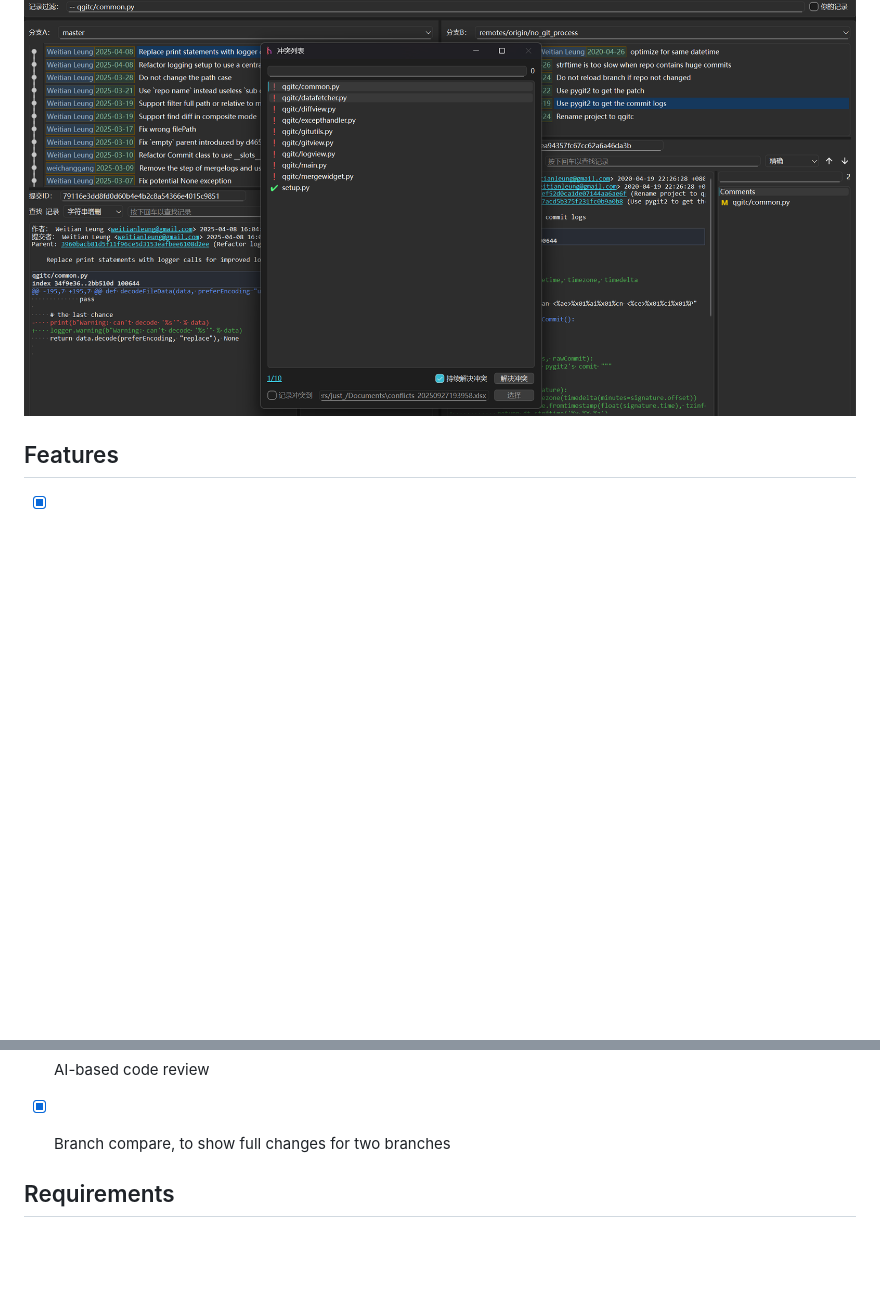
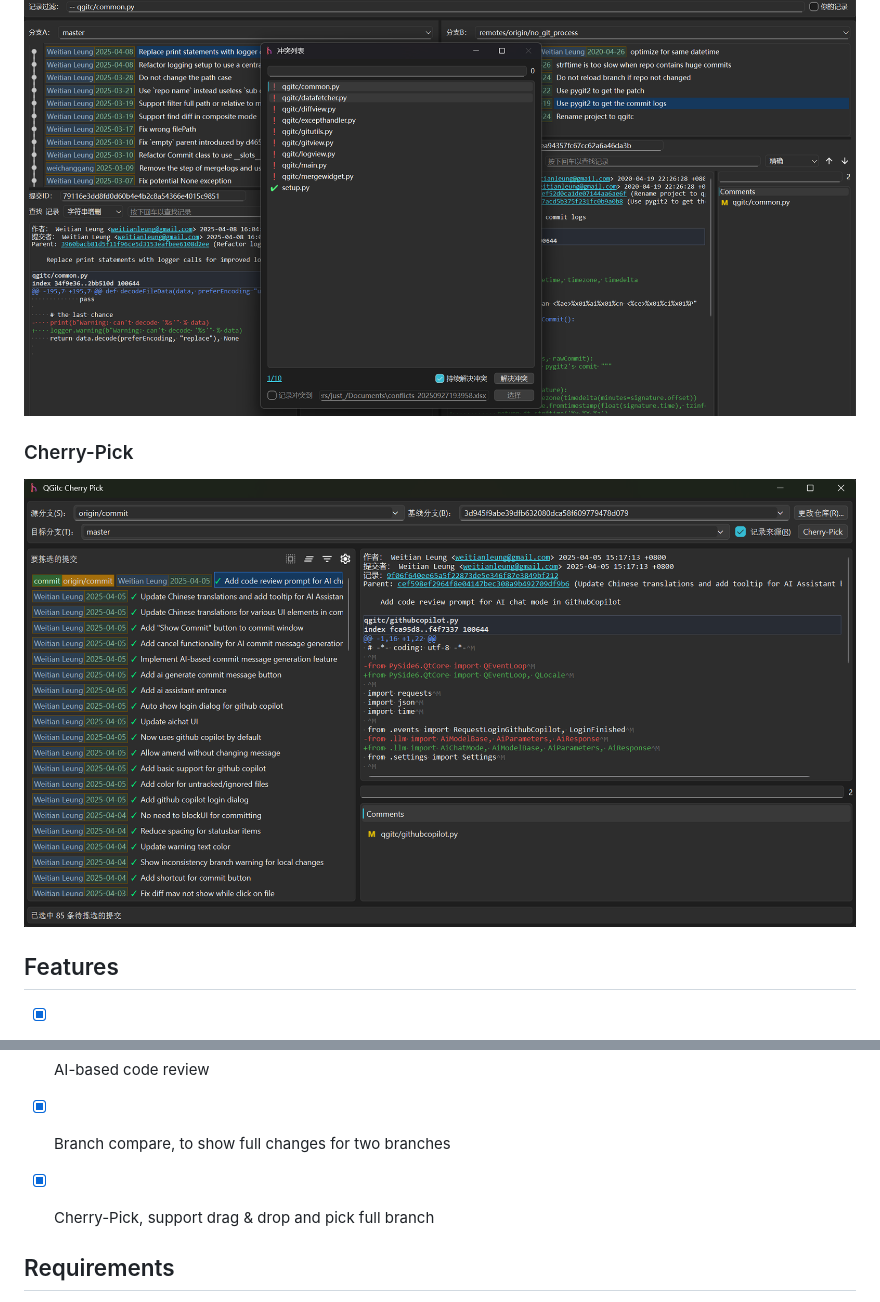
Before and after one commit to timxx/qgitc, a Markdown page: README.md, 2 parts joined by grey strips. Drawn GitHub-style; pictures changed too: screenshots/cherrypick.png (added); blank space fills up the shorter version.

Commit message:
Add cherry-pick feature screenshot and update README with cherry-pick details

```diff
--- a/README.md
+++ b/README.md
@@ -31,6 +31,9 @@ A cross-platform Git GUI tool designed to simplify commit history exploration, b
 ### Merge Tool
 ![Merge Tool](./screenshots/resolve.png)
 
+### Cherry-Pick
+![Cherry-Pick](./screenshots/cherrypick.png)
+
 ## Features
 
 - [x] Two branches view for easy comparing a conflict commit base on the file.
@@ -49,6 +52,7 @@ A cross-platform Git GUI tool designed to simplify commit history exploration, b
 - [x] AI-based commit
 - [x] AI-based code review
 - [x] Branch compare, to show full changes for two branches
+- [x] Cherry-Pick, support drag & drop and pick full branch
 
 
 ## Requirements
```
